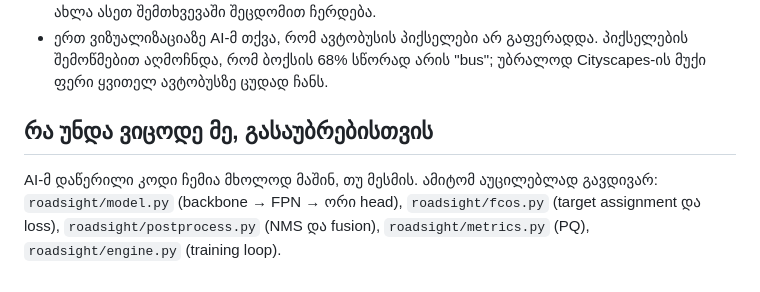
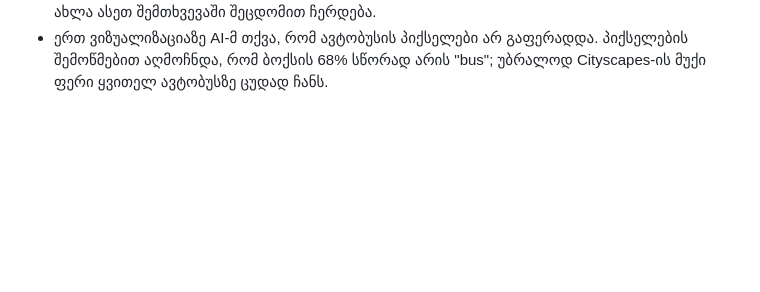
Before and after one commit to vazovski37/roadsight, a Markdown page: docs/AI_USAGE.ka.md, the part around the change. Rendered like a GitHub page; blank space fills up the shorter version.

Commit message:
Trim docs

```diff
--- a/docs/AI_USAGE.ka.md
+++ b/docs/AI_USAGE.ka.md
@@ -58,9 +58,3 @@ AI-ს ნათქვამი ფაქტად არ მიიღებო
   პროტოკოლით, ხოლო `benchmark.py` ახლა ასეთ შემთხვევაში შეცდომით ჩერდება.
 - ერთ ვიზუალიზაციაზე AI-მ თქვა, რომ ავტობუსის პიქსელები არ გაფერადდა. პიქსელების შემოწმებით აღმოჩნდა, რომ
   ბოქსის 68% სწორად არის "bus"; უბრალოდ Cityscapes-ის მუქი ფერი ყვითელ ავტობუსზე ცუდად ჩანს.
-
-## რა უნდა ვიცოდე მე, გასაუბრებისთვის
-
-AI-მ დაწერილი კოდი ჩემია მხოლოდ მაშინ, თუ მესმის. ამიტომ აუცილებლად გავდივარ:
-`roadsight/model.py` (backbone → FPN → ორი head), `roadsight/fcos.py` (target assignment და loss),
-`roadsight/postprocess.py` (NMS და fusion), `roadsight/metrics.py` (PQ), `roadsight/engine.py` (training loop).
```
Also changed, not shown: docs/PROPOSAL.ka.md (+0 -4 lines).
